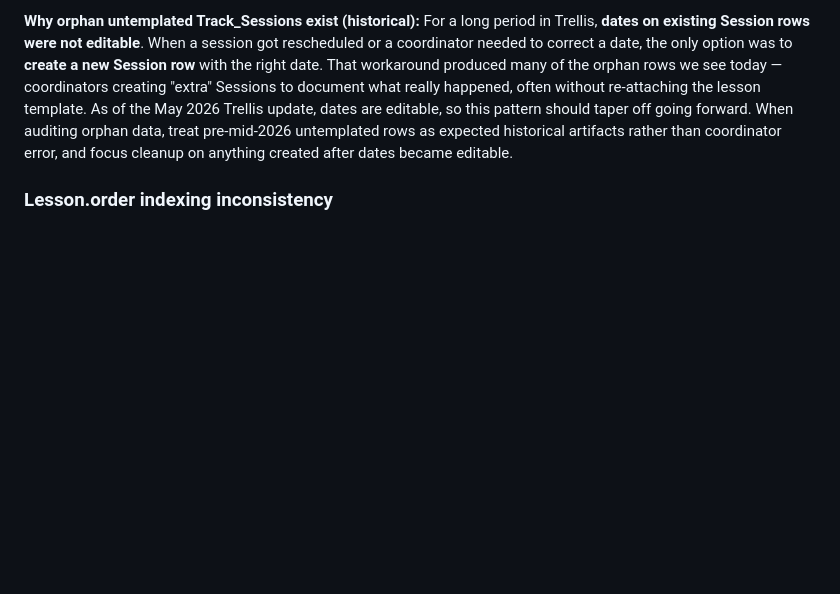
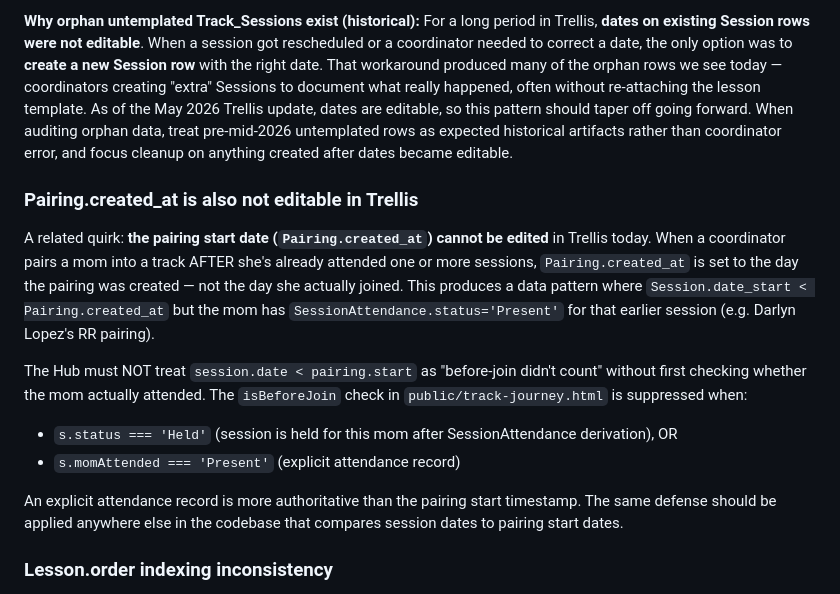
Before and after one commit to rodhillema/ema-kpi, a Markdown page: CLAUDE.md, the part around the change. Drawn GitHub-style; blank space fills up the shorter version.

Commit message:
Document Pairing.created_at non-editability pattern
Trellis doesn't allow editing Pairing.created_at, so when a coordinator
pairs a mom AFTER she's already started attending, the pairing start
date lags the real join date. This produces a recurring pattern where
session.date < pairing.start but the mom has SessionAttendance=Present
for that earlier session.

Same shape as the older "Session dates were not editable" workaround
that produced the orphan untemplated Track_Sessions. Both are cases
where Trellis's non-editable timestamps mean the actual chronology
disagrees with the recorded chronology, and the Hub must defend by
trusting explicit attendance records over the timestamps.

Documents the suppression logic in the isBeforeJoin check and flags
this as a pattern to apply elsewhere when comparing session dates to
pairing start dates.

Co-Authored-By: Claude Opus 4.7 <noreply@anthropic.com>

```diff
--- a/CLAUDE.md
+++ b/CLAUDE.md
@@ -642,6 +642,15 @@ Track Sessions are numbered by unique `lesson_template_id`. Repeats of the same
 
 **Why orphan untemplated Track_Sessions exist (historical):** For a long period in Trellis, **dates on existing Session rows were not editable**. When a session got rescheduled or a coordinator needed to correct a date, the only option was to **create a new Session row** with the right date. That workaround produced many of the orphan rows we see today — coordinators creating "extra" Sessions to document what really happened, often without re-attaching the lesson template. As of the May 2026 Trellis update, dates are editable, so this pattern should taper off going forward. When auditing orphan data, treat pre-mid-2026 untemplated rows as expected historical artifacts rather than coordinator error, and focus cleanup on anything created after dates became editable.
 
+### Pairing.created_at is also not editable in Trellis
+A related quirk: **the pairing start date (`Pairing.created_at`) cannot be edited** in Trellis today. When a coordinator pairs a mom into a track AFTER she's already attended one or more sessions, `Pairing.created_at` is set to the day the pairing was created — not the day she actually joined. This produces a data pattern where `Session.date_start < Pairing.created_at` but the mom has `SessionAttendance.status='Present'` for that earlier session (e.g. Darlyn Lopez's RR pairing).
+
+The Hub must NOT treat `session.date < pairing.start` as "before-join didn't count" without first checking whether the mom actually attended. The `isBeforeJoin` check in `public/track-journey.html` is suppressed when:
+- `s.status === 'Held'` (session is held for this mom after SessionAttendance derivation), OR
+- `s.momAttended === 'Present'` (explicit attendance record)
+
+An explicit attendance record is more authoritative than the pairing start timestamp. The same defense should be applied anywhere else in the codebase that compares session dates to pairing start dates.
+
 ### Lesson.order indexing inconsistency
 `Lesson.order` in the per-pairing Lesson table is **not consistently 1-indexed across all pairings**. Some moms' Lesson rows are 1-indexed (Aniyah Childress: order 1..10), others are 0-indexed (Kenna Anderson: order 0..9 for the same NPP curriculum). When mapping templateId → curriculum lesson number for timeline display:
 1. **Always prefer parsing the lesson TITLE first** ("Lesson 8 | ..." → 8) — titles are user-facing and reliably 1-indexed.
```
